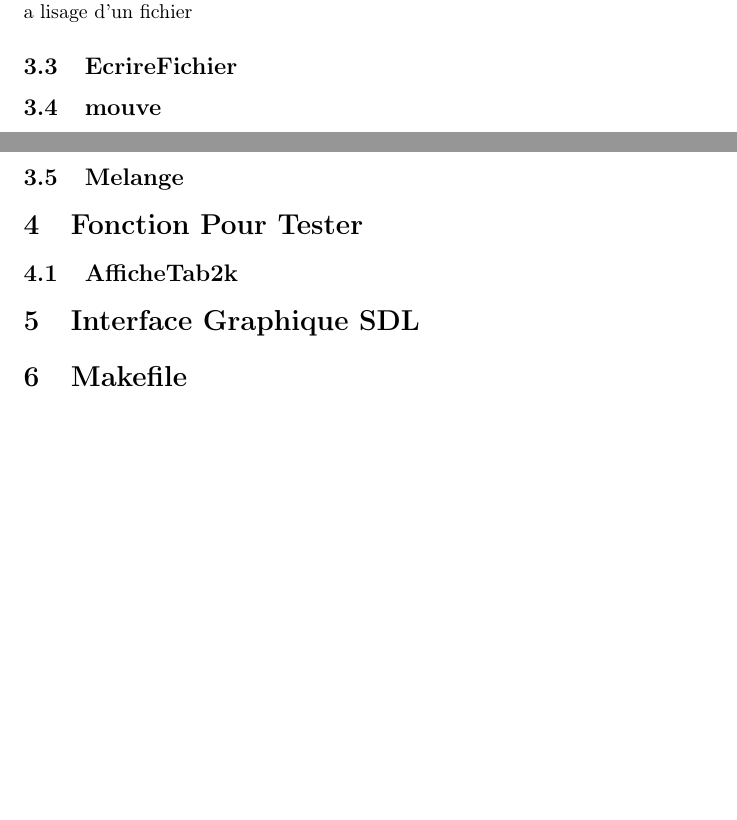
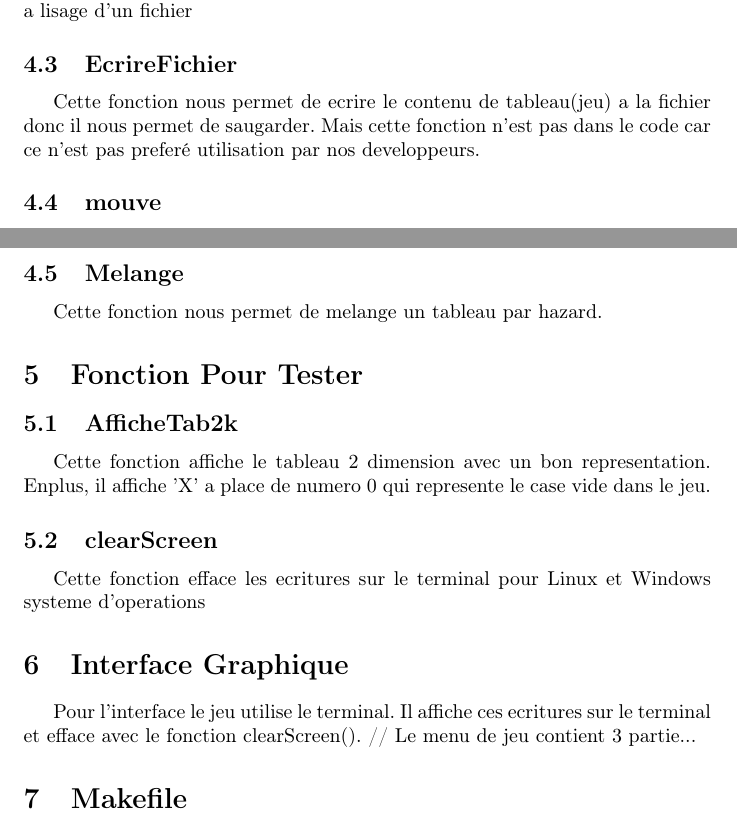
Before and after one commit to ErkinTunc/Jeu-De-Taquin, a LaTeX document (Code_Rapport.tex): two parts of pages 2 and 3 of 3, joined at a grey line, cut so that both start at the same text, the shorter picture padded with empty space. Compiled offline with pdfLaTeX.

Commit message:
Ajout d'information

```diff
--- a/Code_Rapport.tex
+++ b/Code_Rapport.tex
@@ -58,14 +66,20 @@ Cette quatre fonctions nous permétont de changer le location de case vide(qui e
 
 
 \subsection{Melange}
+Cette fonction nous permet de melange un tableau par hazard.
 
 \section{Fonction Pour Tester}
 
 \subsection{AfficheTab2k}
+Cette fonction affiche le tableau 2 dimension avec un bon representation. Enplus, il affiche 'X' a place de numero 0 qui represente le case vide dans le jeu.
 
+\subsection{clearScreen}
+Cette fonction efface les ecritures sur le terminal pour Linux et Windows systeme d'operations
 
-
-\section{Interface Graphique SDL}
+\section{Interface Graphique}
+Pour l'interface le jeu utilise le terminal. Il affiche ces ecritures sur le terminal et efface avec le fonction clearScreen().
+//
+Le menu de jeu contient 3 partie...
 
 \section{Makefile}
 
```
Also changed, not shown: Code_Rapport.tex (8 more changed lines).
